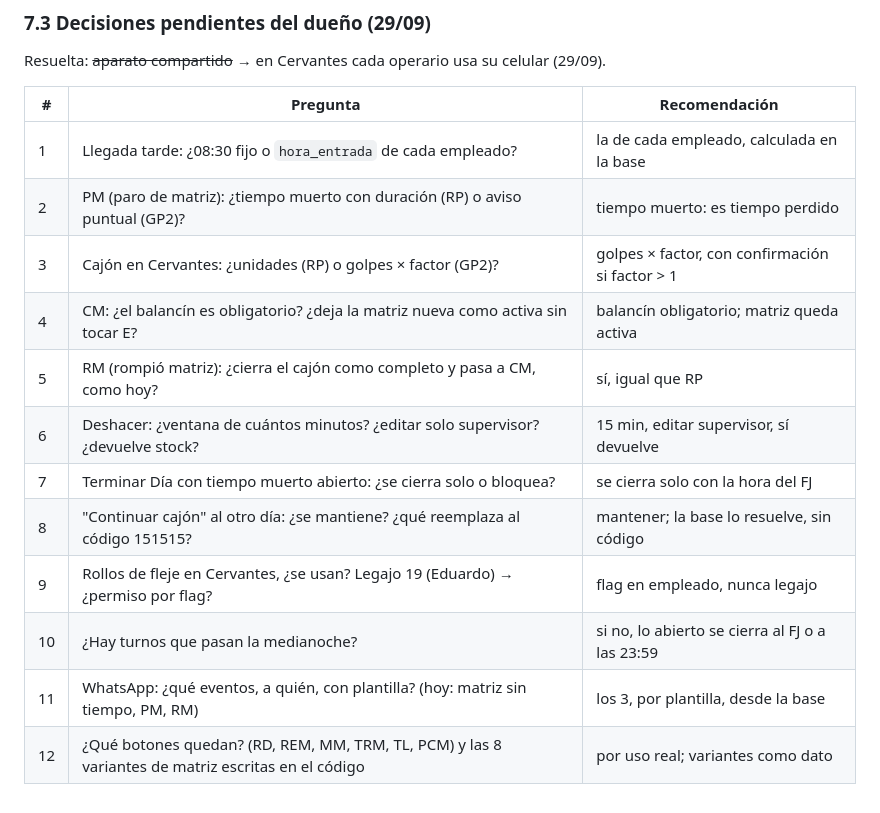
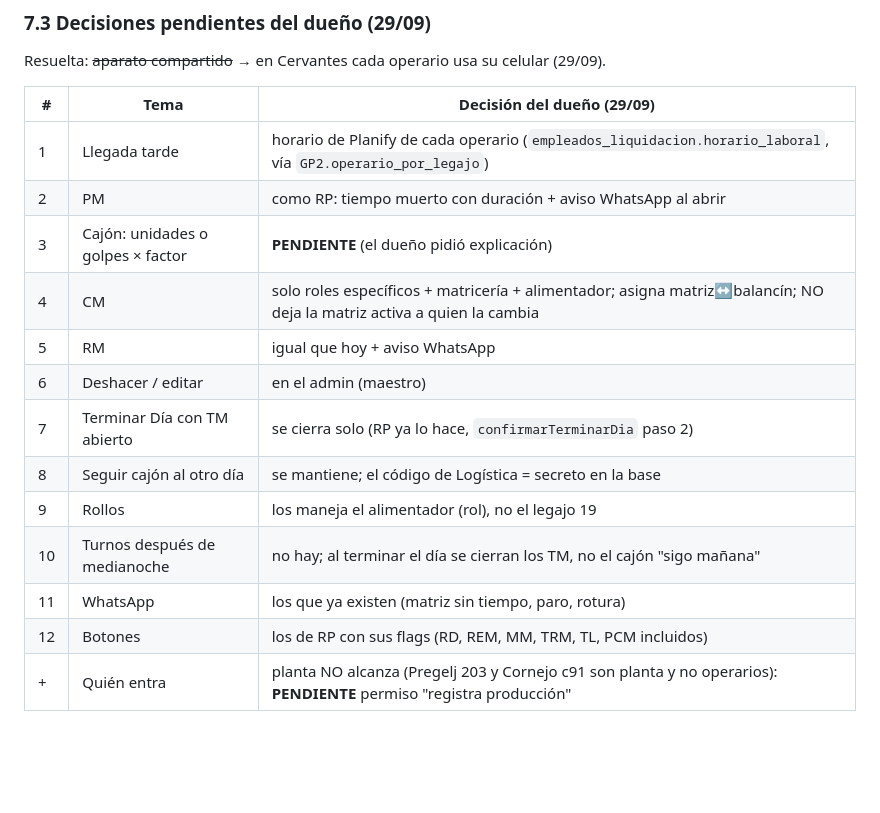
Before and after one commit to loekemeyer/GP2-Registro-Produccion, a Markdown page: docs/INVENTARIO-FUNCIONES.md, the part around the change. Rendered like a GitHub page; blank space fills up the shorter version.

Commit message:
Inventario 7.3: decisiones del duenio
Co-Authored-By: Claude Opus 5.5 <noreply@anthropic.com>
Claude-Session: https://claude.ai/code/session_01Gh7Vr29wxkHksfuGZVt5Bg

```diff
--- a/docs/INVENTARIO-FUNCIONES.md
+++ b/docs/INVENTARIO-FUNCIONES.md
@@ -338,17 +338,18 @@ Nueva: guardar el último bundle en el aparato y entrar con él sin red.
 
 Resuelta: ~~aparato compartido~~ → en Cervantes cada operario usa su celular (29/09).
 
-| # | Pregunta | Recomendación |
+| # | Tema | Decisión del dueño (29/09) |
 |---|---|---|
-| 1 | Llegada tarde: ¿08:30 fijo o `hora_entrada` de cada empleado? | la de cada empleado, calculada en la base |
-| 2 | PM (paro de matriz): ¿tiempo muerto con duración (RP) o aviso puntual (GP2)? | tiempo muerto: es tiempo perdido |
-| 3 | Cajón en Cervantes: ¿unidades (RP) o golpes × factor (GP2)? | golpes × factor, con confirmación si factor > 1 |
-| 4 | CM: ¿el balancín es obligatorio? ¿deja la matriz nueva como activa sin tocar E? | balancín obligatorio; matriz queda activa |
-| 5 | RM (rompió matriz): ¿cierra el cajón como completo y pasa a CM, como hoy? | sí, igual que RP |
-| 6 | Deshacer: ¿ventana de cuántos minutos? ¿editar solo supervisor? ¿devuelve stock? | 15 min, editar supervisor, sí devuelve |
-| 7 | Terminar Día con tiempo muerto abierto: ¿se cierra solo o bloquea? | se cierra solo con la hora del FJ |
-| 8 | "Continuar cajón" al otro día: ¿se mantiene? ¿qué reemplaza al código 151515? | mantener; la base lo resuelve, sin código |
-| 9 | Rollos de fleje en Cervantes, ¿se usan? Legajo 19 (Eduardo) → ¿permiso por flag? | flag en empleado, nunca legajo |
-| 10 | ¿Hay turnos que pasan la medianoche? | si no, lo abierto se cierra al FJ o a las 23:59 |
-| 11 | WhatsApp: ¿qué eventos, a quién, con plantilla? (hoy: matriz sin tiempo, PM, RM) | los 3, por plantilla, desde la base |
-| 12 | ¿Qué botones quedan? (RD, REM, MM, TRM, TL, PCM) y las 8 variantes de matriz escritas en el código | por uso real; variantes como dato |
+| 1 | Llegada tarde | horario de Planify de cada operario (`empleados_liquidacion.horario_laboral`, vía `GP2.operario_por_legajo`) |
+| 2 | PM | como RP: tiempo muerto con duración + aviso WhatsApp al abrir |
+| 3 | Cajón: unidades o golpes × factor | **PENDIENTE** (el dueño pidió explicación) |
+| 4 | CM | solo roles específicos + matricería + alimentador; asigna matriz↔balancín; NO deja la matriz activa a quien la cambia |
+| 5 | RM | igual que hoy + aviso WhatsApp |
+| 6 | Deshacer / editar | en el admin (maestro) |
+| 7 | Terminar Día con TM abierto | se cierra solo (RP ya lo hace, `confirmarTerminarDia` paso 2) |
+| 8 | Seguir cajón al otro día | se mantiene; el código de Logística = secreto en la base |
+| 9 | Rollos | los maneja el alimentador (rol), no el legajo 19 |
+| 10 | Turnos después de medianoche | no hay; al terminar el día se cierran los TM, no el cajón "sigo mañana" |
+| 11 | WhatsApp | los que ya existen (matriz sin tiempo, paro, rotura) |
+| 12 | Botones | los de RP con sus flags (RD, REM, MM, TRM, TL, PCM incluidos) |
+| + | Quién entra | planta NO alcanza (Pregelj 203 y Cornejo c91 son planta y no operarios): **PENDIENTE** permiso "registra producción" |
```
